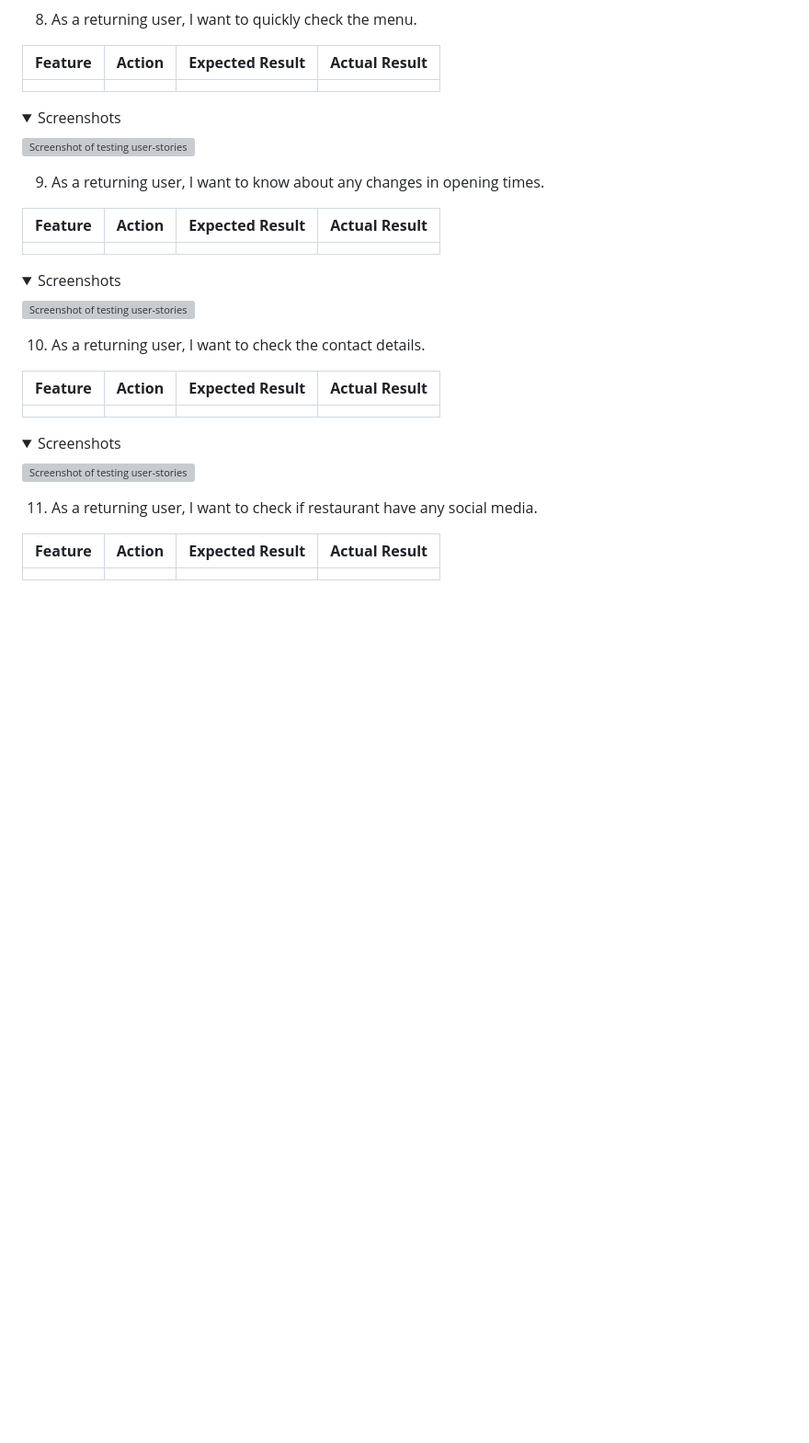
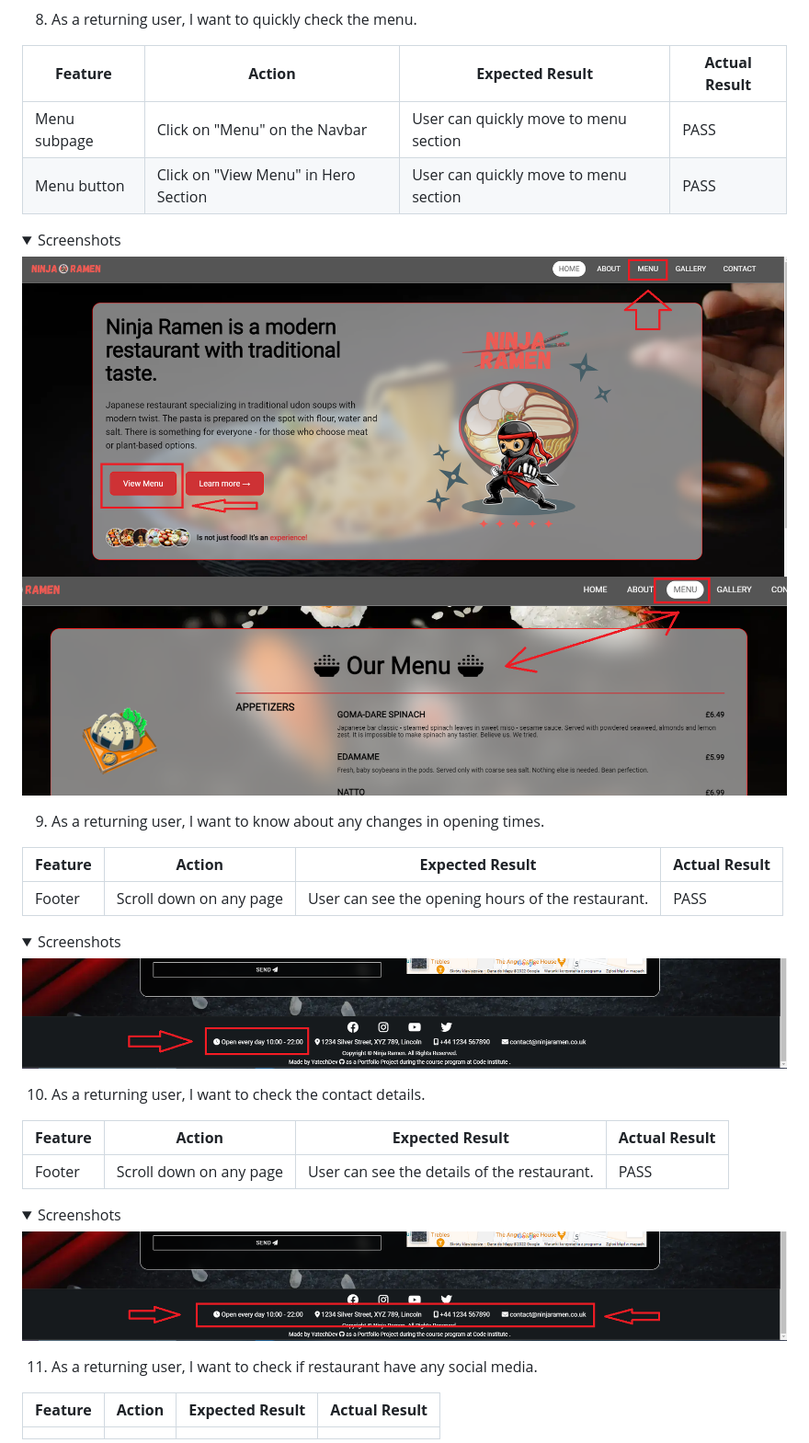
Before and after one commit to YatechDev/CI_PP1_Ninja_Ramen, a Markdown page: README.md, the part around the change. Shown: that part at 92% size. GitHub-like rendering; pictures changed too: docs/user-stories/story-10-1.png (added), docs/user-stories/story-8-1.png (added), docs/user-stories/story-8-2.png (added); folded sections open; blank space fills up the shorter version; grey boxes are pictures that could not be loaded.

Commit message:
Docs: Update 8-10 user stories testing in README.md

```diff
--- a/README.md
+++ b/README.md
@@ -555,32 +555,34 @@ The website has been tested on the following browsers:
 
 8. As a returning user, I want to quickly check the menu.
 
-| **Feature** | **Action** | **Expected Result** | **Actual Result** |
-|-------------|------------|---------------------|-------------------|
-|             |            |                     |                   |
+| **Feature**  | **Action**                           | **Expected Result**                   | **Actual Result** |
+|--------------|--------------------------------------|---------------------------------------|-------------------|
+| Menu subpage | Click on "Menu" on the Navbar        | User can quickly move to menu section | PASS              |
+| Menu button  | Click on "View Menu" in Hero Section | User can quickly move to menu section | PASS              |
 
 <details><summary>Screenshots</summary>
-<img src="" alt="Screenshot of testing user-stories">
+<img src="docs/user-stories/story-8-1.png" alt="Screenshot of testing user-stories">
+<img src="docs/user-stories/story-8-2.png" alt="Screenshot of testing user-stories">
 </details>
 
 9. As a returning user, I want to know about any changes in opening times.
 
-| **Feature** | **Action** | **Expected Result** | **Actual Result** |
-|-------------|------------|---------------------|-------------------|
-|             |            |                     |                   |
+| **Feature** | **Action**              | **Expected Result**                               | **Actual Result** |
+|-------------|-------------------------|---------------------------------------------------|-------------------|
+| Footer      | Scroll down on any page | User can see the opening hours of the restaurant. | PASS              |
 
 <details><summary>Screenshots</summary>
-<img src="" alt="Screenshot of testing user-stories">
+<img src="docs/user-stories/story-9-1.png" alt="Screenshot of testing user-stories">
 </details>
 
 10. As a returning user, I want to check the contact details.
 
-| **Feature** | **Action** | **Expected Result** | **Actual Result** |
-|-------------|------------|---------------------|-------------------|
-|             |            |                     |                   |
+| **Feature** | **Action**              | **Expected Result**                         | **Actual Result** |
+|-------------|-------------------------|---------------------------------------------|-------------------|
+| Footer      | Scroll down on any page | User can see the details of the restaurant. | PASS              |
 
 <details><summary>Screenshots</summary>
-<img src="" alt="Screenshot of testing user-stories">
+<img src="docs/user-stories/story-10-1.png" alt="Screenshot of testing user-stories">
 </details>
 
 11. As a returning user, I want to check if restaurant have any social media.
```
